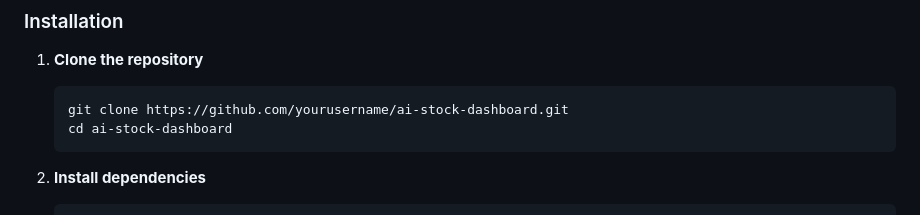
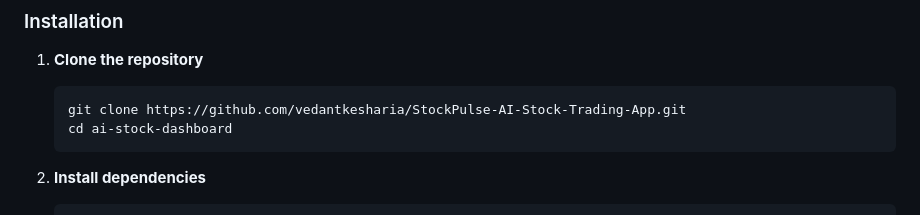
Before and after one commit to vedantkesharia/StockPulse-AI-Stock-Trading-App, a Markdown page: README.md, the part around the change. Drawn GitHub-style.

````diff
--- a/README.md
+++ b/README.md
@@ -75,7 +75,7 @@ A sophisticated Flutter-based stock trading dashboard powered by Google Gemini A
 
 1. **Clone the repository**
    ```bash
-   git clone https://github.com/yourusername/ai-stock-dashboard.git
+   git clone https://github.com/vedantkesharia/StockPulse-AI-Stock-Trading-App.git
    cd ai-stock-dashboard
    ```
 
````
